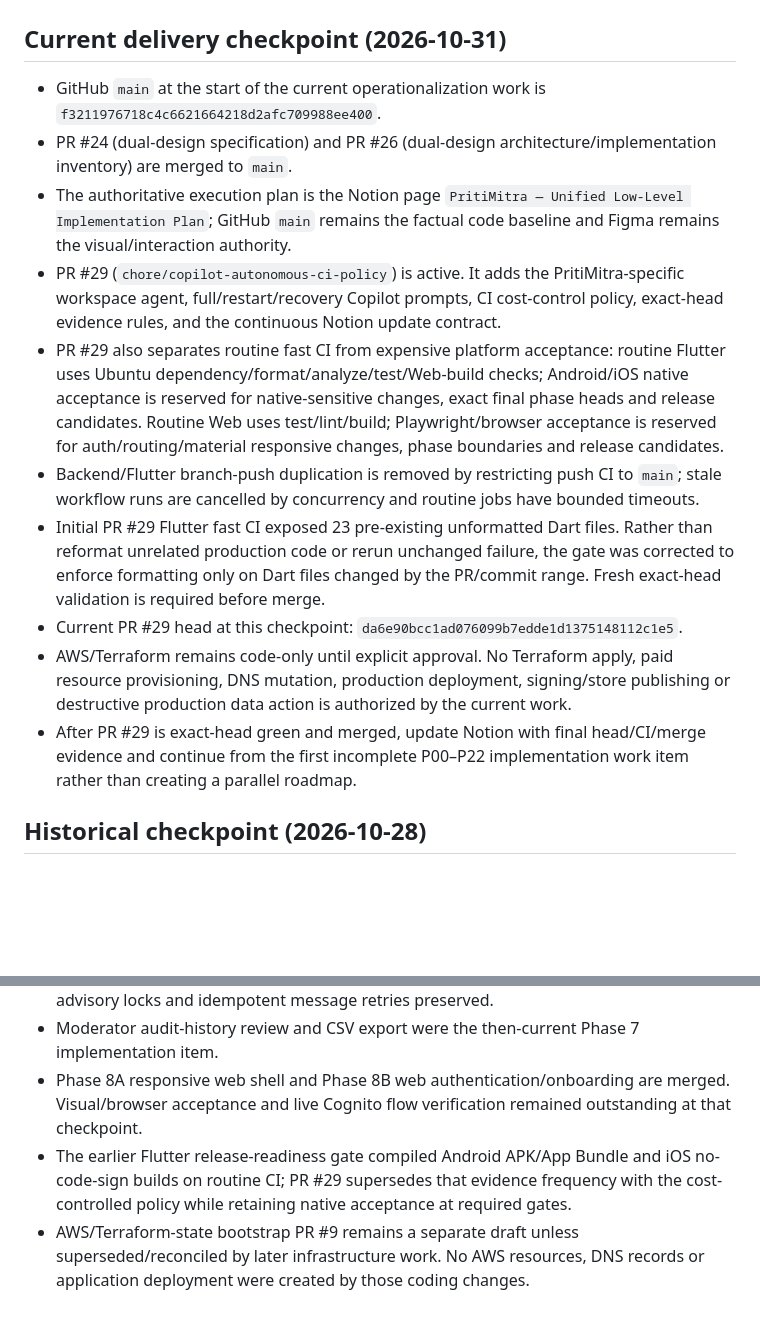
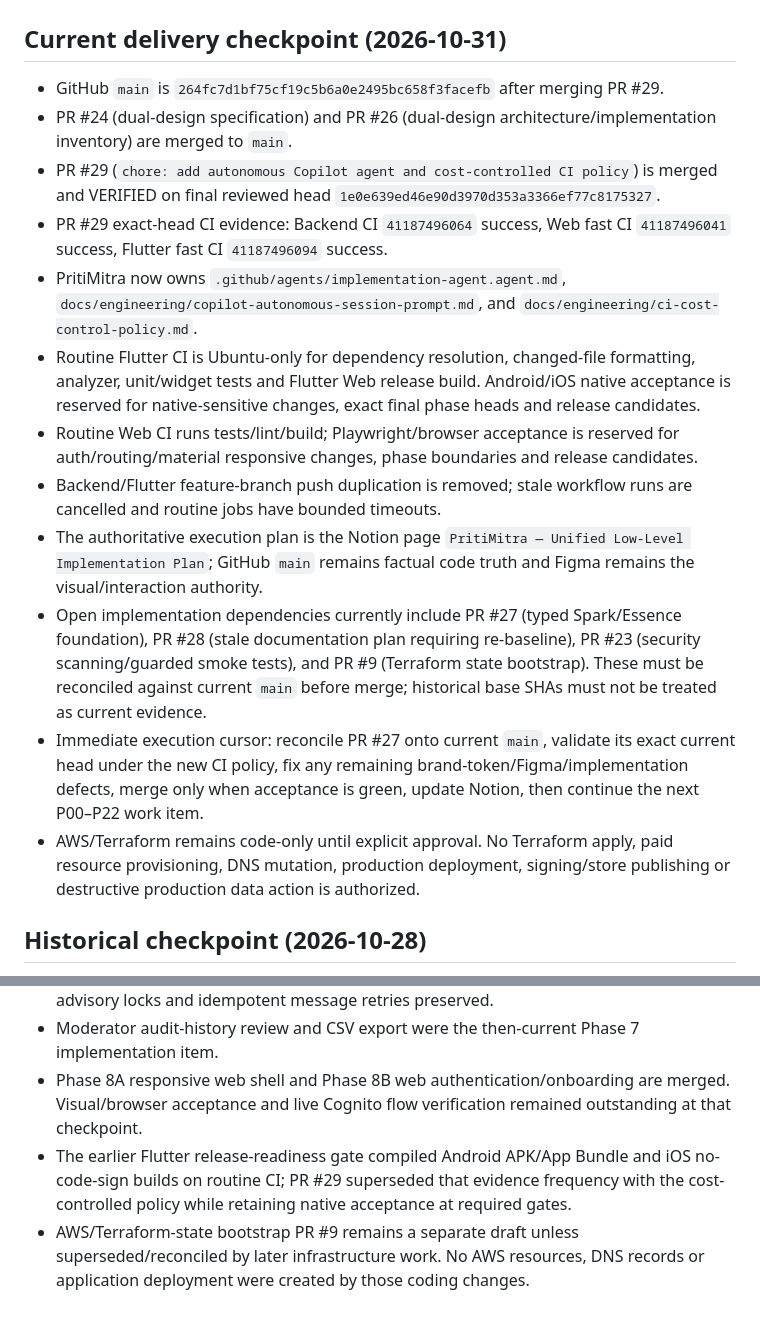
Before and after one commit to operationReact/PritiMitra, a Markdown page: docs/project-status.md, 2 parts joined by grey strips. Rendered like a GitHub page; blank space fills up the shorter version.

Commit message:
docs: sync project status after autonomous agent rollout (#30)

```diff
--- a/docs/project-status.md
+++ b/docs/project-status.md
@@ -2,16 +2,18 @@
 
 ## Current delivery checkpoint (2026-10-31)
 
-- GitHub `main` at the start of the current operationalization work is `f3211976718c4c6621664218d2afc709988ee400`.
+- GitHub `main` is `264fc7d1bf75cf19c5b6a0e2495bc658f3facefb` after merging PR #29.
 - PR #24 (dual-design specification) and PR #26 (dual-design architecture/implementation inventory) are merged to `main`.
-- The authoritative execution plan is the Notion page `PritiMitra — Unified Low-Level Implementation Plan`; GitHub `main` remains the factual code baseline and Figma remains the visual/interaction authority.
-- PR #29 (`chore/copilot-autonomous-ci-policy`) is active. It adds the PritiMitra-specific workspace agent, full/restart/recovery Copilot prompts, CI cost-control policy, exact-head evidence rules, and the continuous Notion update contract.
-- PR #29 also separates routine fast CI from expensive platform acceptance: routine Flutter uses Ubuntu dependency/format/analyze/test/Web-build checks; Android/iOS native acceptance is reserved for native-sensitive changes, exact final phase heads and release candidates. Routine Web uses test/lint/build; Playwright/browser acceptance is reserved for auth/routing/material responsive changes, phase boundaries and release candidates.
-- Backend/Flutter branch-push duplication is removed by restricting push CI to `main`; stale workflow runs are cancelled by concurrency and routine jobs have bounded timeouts.
-- Initial PR #29 Flutter fast CI exposed 23 pre-existing unformatted Dart files. Rather than reformat unrelated production code or rerun unchanged failure, the gate was corrected to enforce formatting only on Dart files changed by the PR/commit range. Fresh exact-head validation is required before merge.
-- Current PR #29 head at this checkpoint: `da6e90bcc1ad076099b7edde1d1375148112c1e5`.
-- AWS/Terraform remains code-only until explicit approval. No Terraform apply, paid resource provisioning, DNS mutation, production deployment, signing/store publishing or destructive production data action is authorized by the current work.
-- After PR #29 is exact-head green and merged, update Notion with final head/CI/merge evidence and continue from the first incomplete P00–P22 implementation work item rather than creating a parallel roadmap.
+- PR #29 (`chore: add autonomous Copilot agent and cost-controlled CI policy`) is merged and VERIFIED on final reviewed head `1e0e639ed46e90d3970d353a3366ef77c8175327`.
+- PR #29 exact-head CI evidence: Backend CI `41187496064` success, Web fast CI `41187496041` success, Flutter fast CI `41187496094` success.
+- PritiMitra now owns `.github/agents/implementation-agent.agent.md`, `docs/engineering/copilot-autonomous-session-prompt.md`, and `docs/engineering/ci-cost-control-policy.md`.
+- Routine Flutter CI is Ubuntu-only for dependency resolution, changed-file formatting, analyzer, unit/widget tests and Flutter Web release build. Android/iOS native acceptance is reserved for native-sensitive changes, exact final phase heads and release candidates.
+- Routine Web CI runs tests/lint/build; Playwright/browser acceptance is reserved for auth/routing/material responsive changes, phase boundaries and release candidates.
+- Backend/Flutter feature-branch push duplication is removed; stale workflow runs are cancelled and routine jobs have bounded timeouts.
+- The authoritative execution plan is the Notion page `PritiMitra — Unified Low-Level Implementation Plan`; GitHub `main` remains factual code truth and Figma remains the visual/interaction authority.
+- Open implementation dependencies currently include PR #27 (typed Spark/Essence foundation), PR #28 (stale documentation plan requiring re-baseline), PR #23 (security scanning/guarded smoke tests), and PR #9 (Terraform state bootstrap). These must be reconciled against current `main` before merge; historical base SHAs must not be treated as current evidence.
+- Immediate execution cursor: reconcile PR #27 onto current `main`, validate its exact current head under the new CI policy, fix any remaining brand-token/Figma/implementation defects, merge only when acceptance is green, update Notion, then continue the next P00–P22 work item.
+- AWS/Terraform remains code-only until explicit approval. No Terraform apply, paid resource provisioning, DNS mutation, production deployment, signing/store publishing or destructive production data action is authorized.
 
 ## Historical checkpoint (2026-10-28)
 
@@ -21,5 +23,5 @@
 - Phase 7 community/messaging limits are merged via PR #17: 10 community posts per account/hour, 30 new messages per account/minute and 300/hour, with transactional advisory locks and idempotent message retries preserved.
 - Moderator audit-history review and CSV export were the then-current Phase 7 implementation item.
 - Phase 8A responsive web shell and Phase 8B web authentication/onboarding are merged. Visual/browser acceptance and live Cognito flow verification remained outstanding at that checkpoint.
-- The earlier Flutter release-readiness gate compiled Android APK/App Bundle and iOS no-code-sign builds on routine CI; PR #29 supersedes that evidence frequency with the cost-controlled policy while retaining native acceptance at required gates.
+- The earlier Flutter release-readiness gate compiled Android APK/App Bundle and iOS no-code-sign builds on routine CI; PR #29 superseded that evidence frequency with the cost-controlled policy while retaining native acceptance at required gates.
 - AWS/Terraform-state bootstrap PR #9 remains a separate draft unless superseded/reconciled by later infrastructure work. No AWS resources, DNS records or application deployment were created by those coding changes.
```
